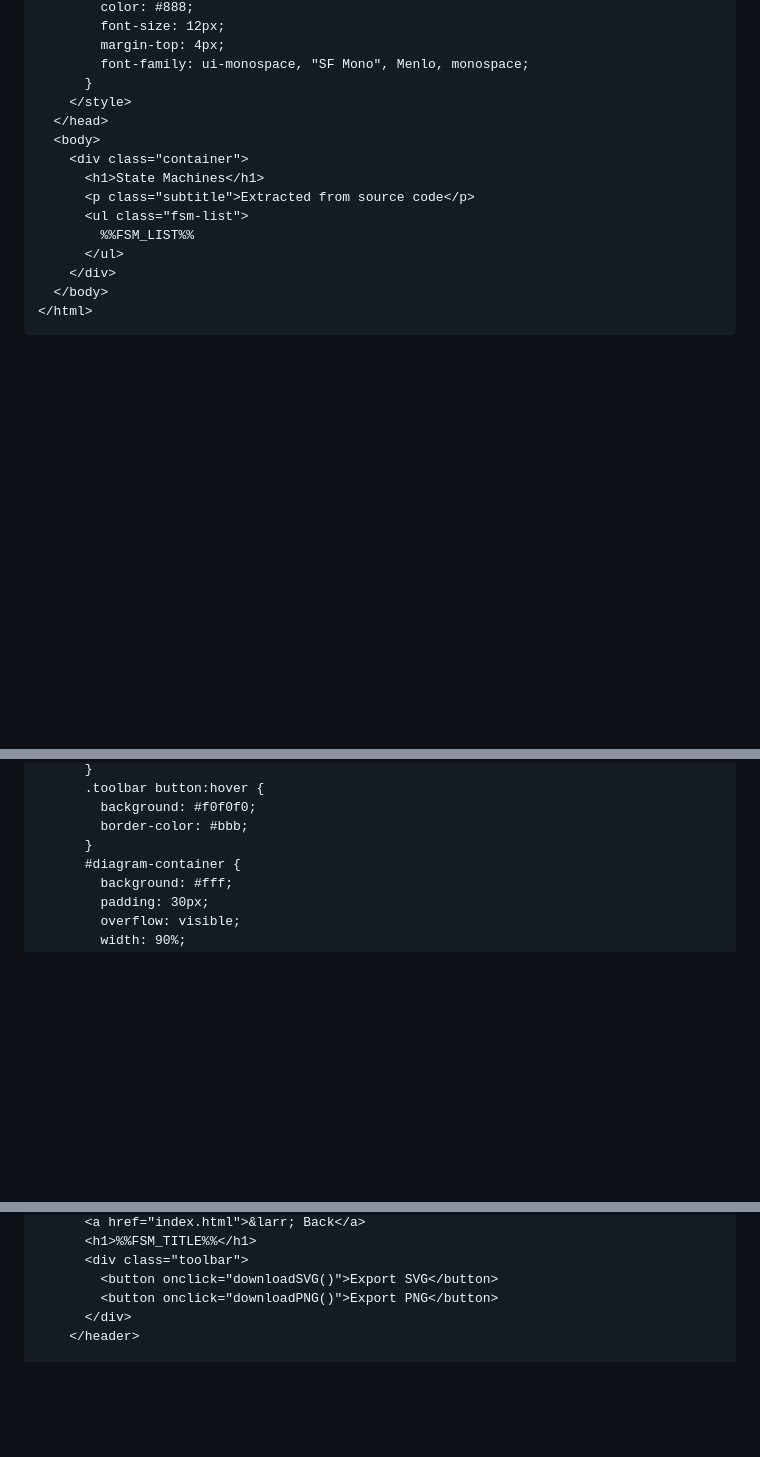
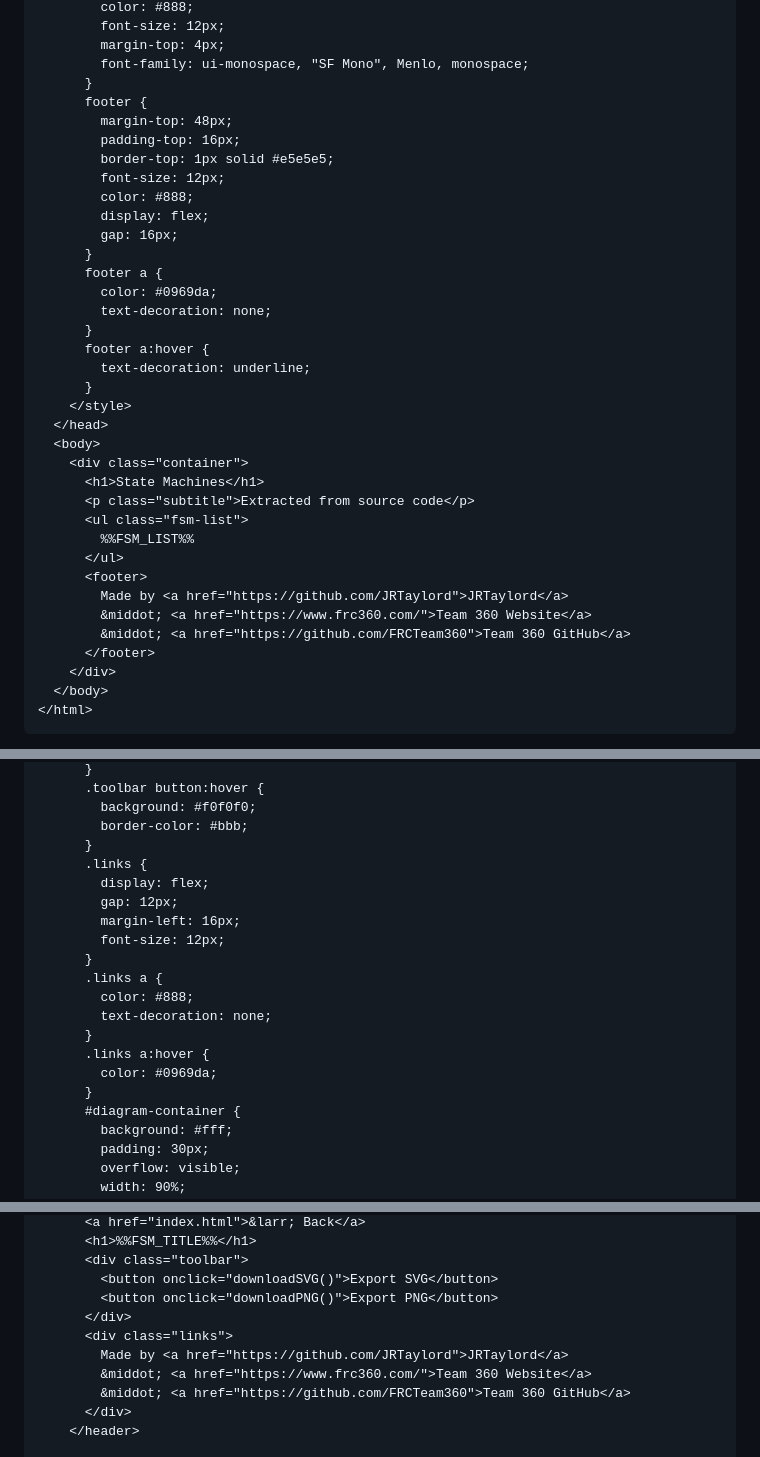
Before and after one commit to JRTaylord/FSM-Skill, a Markdown page: fsm.md, 3 parts joined by grey strips. GitHub-like rendering; blank space fills up the shorter version.

Commit message:
Added links to the skill html outputs

```diff
--- a/fsm.md
+++ b/fsm.md
@@ -199,6 +199,22 @@ Also write **c) `fsm-output/index.html`** — a landing page that links to all t
         margin-top: 4px;
         font-family: ui-monospace, "SF Mono", Menlo, monospace;
       }
+      footer {
+        margin-top: 48px;
+        padding-top: 16px;
+        border-top: 1px solid #e5e5e5;
+        font-size: 12px;
+        color: #888;
+        display: flex;
+        gap: 16px;
+      }
+      footer a {
+        color: #0969da;
+        text-decoration: none;
+      }
+      footer a:hover {
+        text-decoration: underline;
+      }
     </style>
   </head>
   <body>
@@ -208,6 +224,11 @@ Also write **c) `fsm-output/index.html`** — a landing page that links to all t
       <ul class="fsm-list">
         %%FSM_LIST%%
       </ul>
+      <footer>
+        Made by <a href="https://github.com/JRTaylord">JRTaylord</a>
+        &middot; <a href="https://www.frc360.com/">Team 360 Website</a>
+        &middot; <a href="https://github.com/FRCTeam360">Team 360 GitHub</a>
+      </footer>
     </div>
   </body>
 </html>
@@ -281,6 +302,19 @@ For each individual FSM viewer HTML, use this template, replacing `%%MERMAID_DIA
         background: #f0f0f0;
         border-color: #bbb;
       }
+      .links {
+        display: flex;
+        gap: 12px;
+        margin-left: 16px;
+        font-size: 12px;
+      }
+      .links a {
+        color: #888;
+        text-decoration: none;
+      }
+      .links a:hover {
+        color: #0969da;
+      }
       #diagram-container {
         background: #fff;
         padding: 30px;
@@ -308,6 +342,11 @@ For each individual FSM viewer HTML, use this template, replacing `%%MERMAID_DIA
       <div class="toolbar">
         <button onclick="downloadSVG()">Export SVG</button>
         <button onclick="downloadPNG()">Export PNG</button>
+      </div>
+      <div class="links">
+        Made by <a href="https://github.com/JRTaylord">JRTaylord</a>
+        &middot; <a href="https://www.frc360.com/">Team 360 Website</a>
+        &middot; <a href="https://github.com/FRCTeam360">Team 360 GitHub</a>
       </div>
     </header>
 
```
